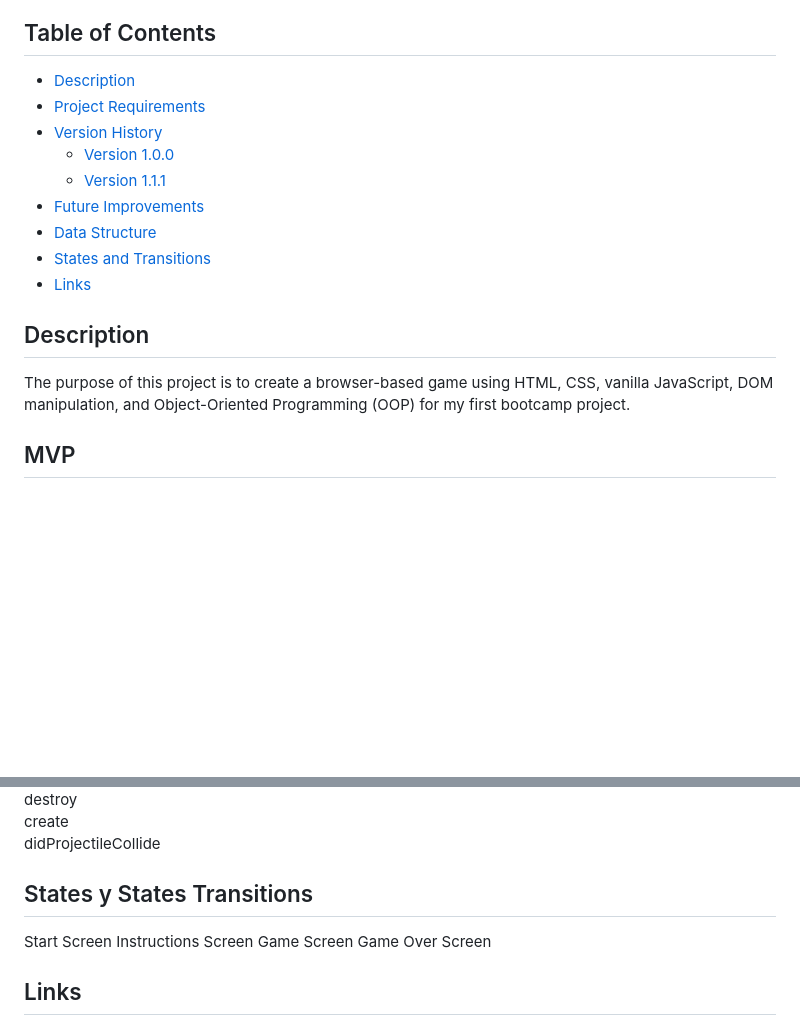
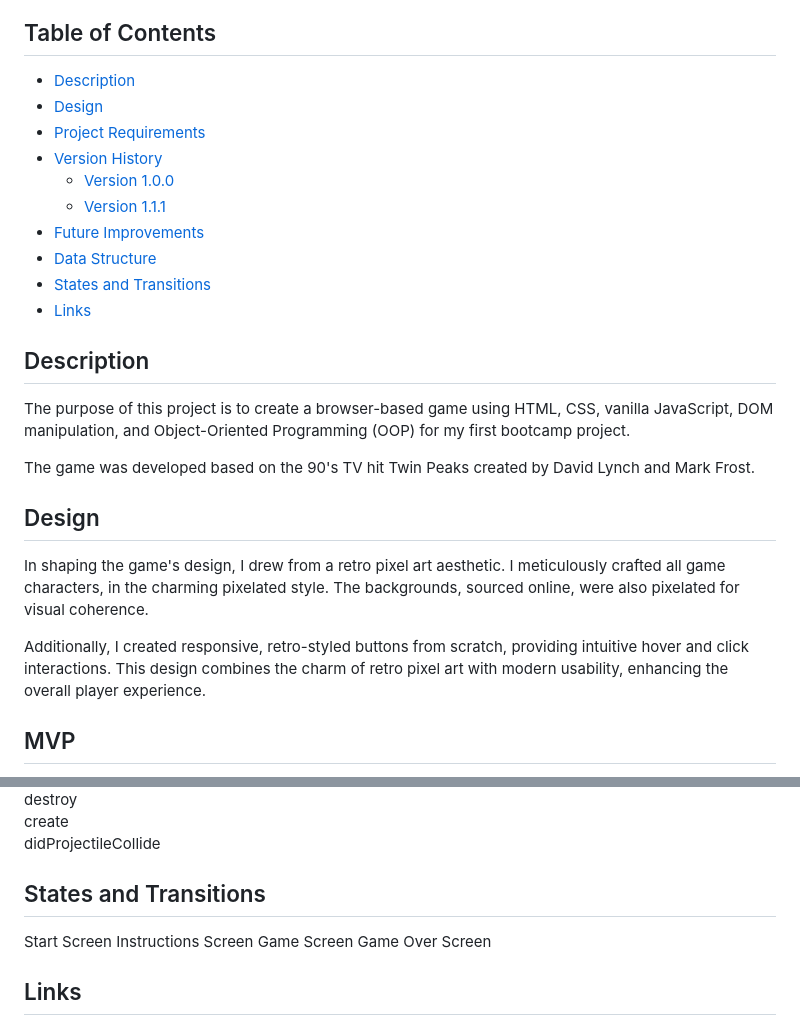
Before and after one commit to toroloffredo/Cooper-coffee-challenge, a Markdown page: ReadMeFile.md, 2 parts joined by grey strips. Drawn GitHub-style; blank space fills up the shorter version.

```diff
--- a/ReadMeFile.md
+++ b/ReadMeFile.md
@@ -5,6 +5,7 @@
 ## Table of Contents
 
 - [Description](#description)
+- [Design](#design)
 - [Project Requirements](#mvp)
 - [Version History](#version-history)
   - [Version 1.0.0](#version-100-mvp)
@@ -17,6 +18,14 @@
 ## Description
 
 The purpose of this project is to create a browser-based game using HTML, CSS, vanilla JavaScript, DOM manipulation, and Object-Oriented Programming (OOP) for my first bootcamp project.
+
+The game was developed based on the 90's TV hit Twin Peaks created by David Lynch and Mark Frost.
+
+## Design
+
+In shaping the game's design, I drew from a retro pixel art aesthetic. I meticulously crafted all game characters, in the charming pixelated style. The backgrounds, sourced online, were also pixelated for visual coherence.
+
+Additionally, I created responsive, retro-styled buttons from scratch, providing intuitive hover and click interactions. This design combines the charm of retro pixel art with modern usability, enhancing the overall player experience.
 
 ## MVP
 
@@ -96,7 +105,7 @@ destroy
 create
 didProjectileCollide
 
-## States y States Transitions
+## States and Transitions
 
 Start Screen
 Instructions Screen
```
Also changed, not shown: other parts of ReadMeFile.md (+4 -3 lines).
